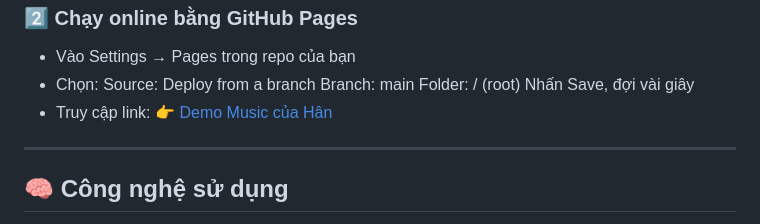
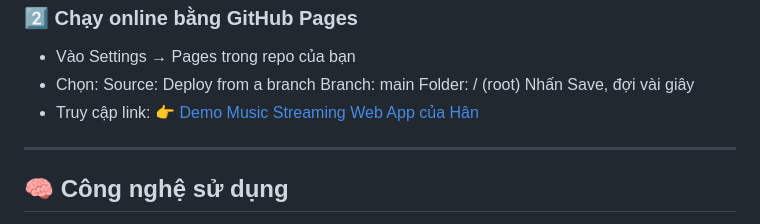
Before and after one commit to Hanari05/music-streaming-spec, a Markdown page: README.md, the part around the change. Drawn GitHub-style.

```diff
--- a/README.md
+++ b/README.md
@@ -69,7 +69,7 @@ Branch: main
 Folder: / (root)
 Nhấn Save, đợi vài giây
 - Truy cập link:
-👉 [Demo Music của Hân](https://hanari05.github.io/music-streaming-spec/)
+👉 [Demo Music Streaming Web App của Hân](https://hanari05.github.io/music-streaming-spec/)
 
 ---
 
```
